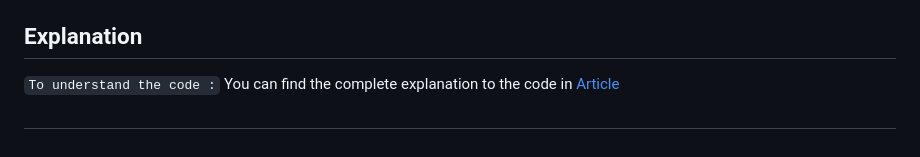
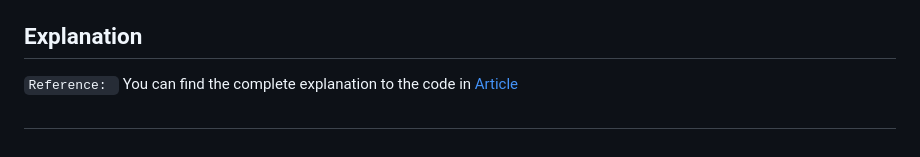
Before and after one commit to mohityadav001/PlantAidNet, a Markdown page: README.md, the part around the change. GitHub-like rendering.

```diff
--- a/README.md
+++ b/README.md
@@ -80,6 +80,6 @@ This process for building a model which can detect the disease assocaited with t
 
 ## Explanation
 
-`To understand the code :` You can find the complete explanation to the code in [Article](https://medium.com/@soumyajit4419/plant-ai-c8fc95ed90e6?source=friends_link&sk=4707825cbaefa2dcaaa92d0e3ed5de01)
+`Reference: ` You can find the complete explanation to the code in [Article](https://medium.com/@soumyajit4419/plant-ai-c8fc95ed90e6?source=friends_link&sk=4707825cbaefa2dcaaa92d0e3ed5de01)
 
 #
```
